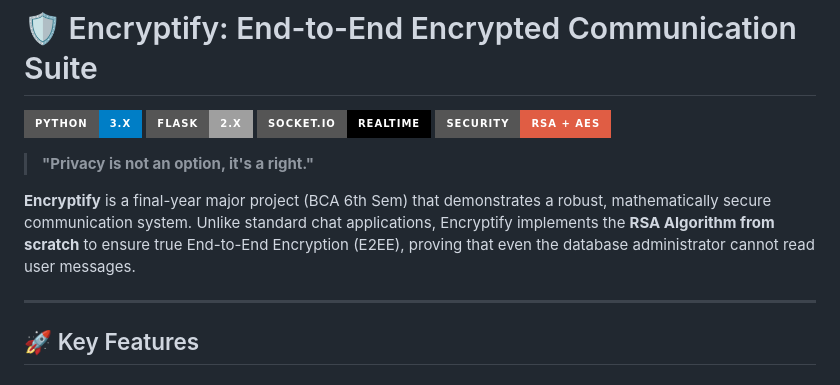
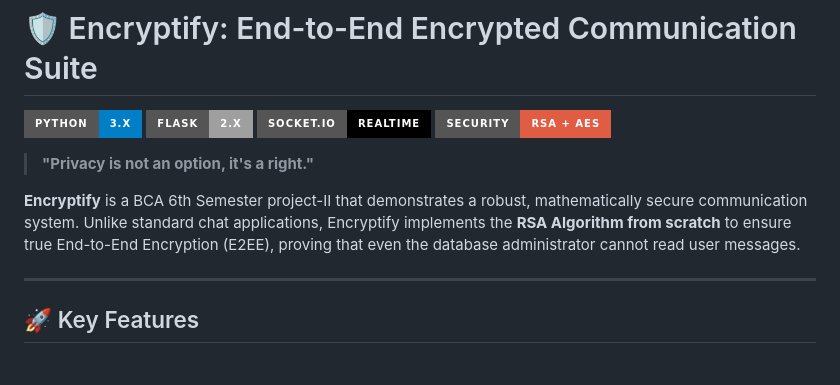
Before and after one commit to Bibyek/Encryptify, a Markdown page: README.md, the part around the change. Drawn GitHub-style; badges without logos.

Commit message:
Revise project description in README.md
Updated project description for clarity and conciseness.

```diff
--- a/README.md
+++ b/README.md
@@ -7,7 +7,7 @@
 
 > **"Privacy is not an option, it's a right."**
 
-**Encryptify** is a final-year major project (BCA 6th Sem) that demonstrates a robust, mathematically secure communication system. Unlike standard chat applications, Encryptify implements the **RSA Algorithm from scratch** to ensure true End-to-End Encryption (E2EE), proving that even the database administrator cannot read user messages.
+**Encryptify** is a BCA 6th Semester project-II that demonstrates a robust, mathematically secure communication system. Unlike standard chat applications, Encryptify implements the **RSA Algorithm from scratch** to ensure true End-to-End Encryption (E2EE), proving that even the database administrator cannot read user messages.
 
 ---
 
```
